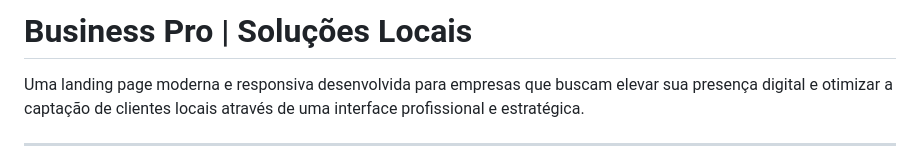
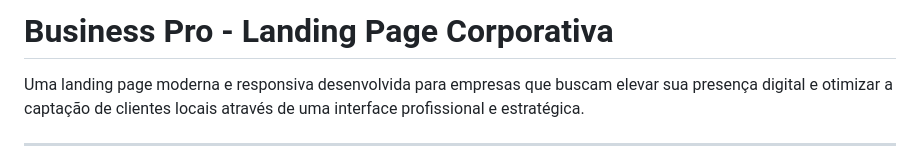
Before and after one commit to maduaperes/LandingPageNegocioLocal, a Markdown page: README.md, the part around the change. GitHub-like rendering.

Commit message:
Revise README title and project description
Updated project title and description for clarity.

```diff
--- a/README.md
+++ b/README.md
@@ -1,4 +1,4 @@
-#  Business Pro | Soluções Locais
+#  Business Pro - Landing Page Corporativa
 
 Uma landing page moderna e responsiva desenvolvida para empresas que buscam elevar sua presença digital e otimizar a captação de clientes locais através de uma interface profissional e estratégica.
 
```
